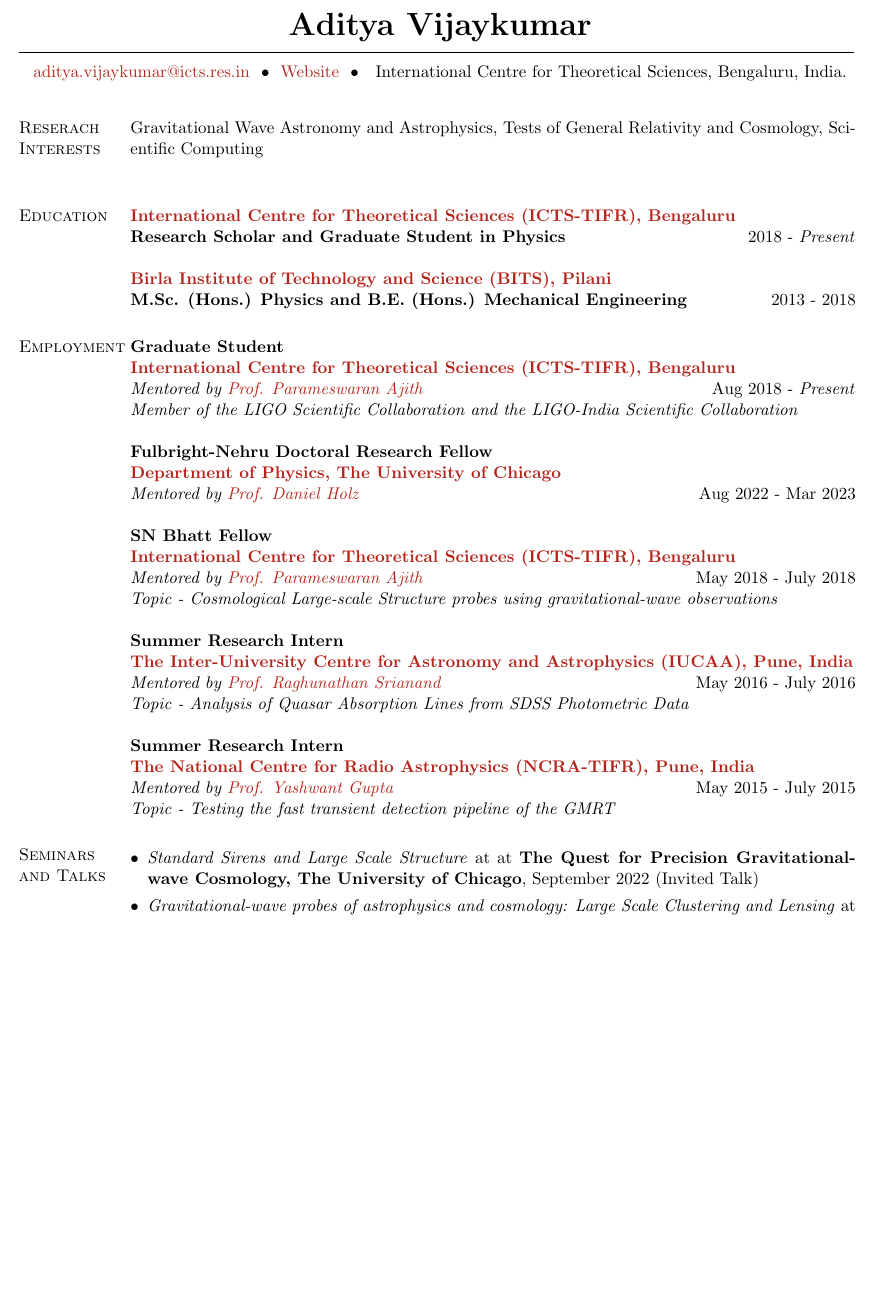
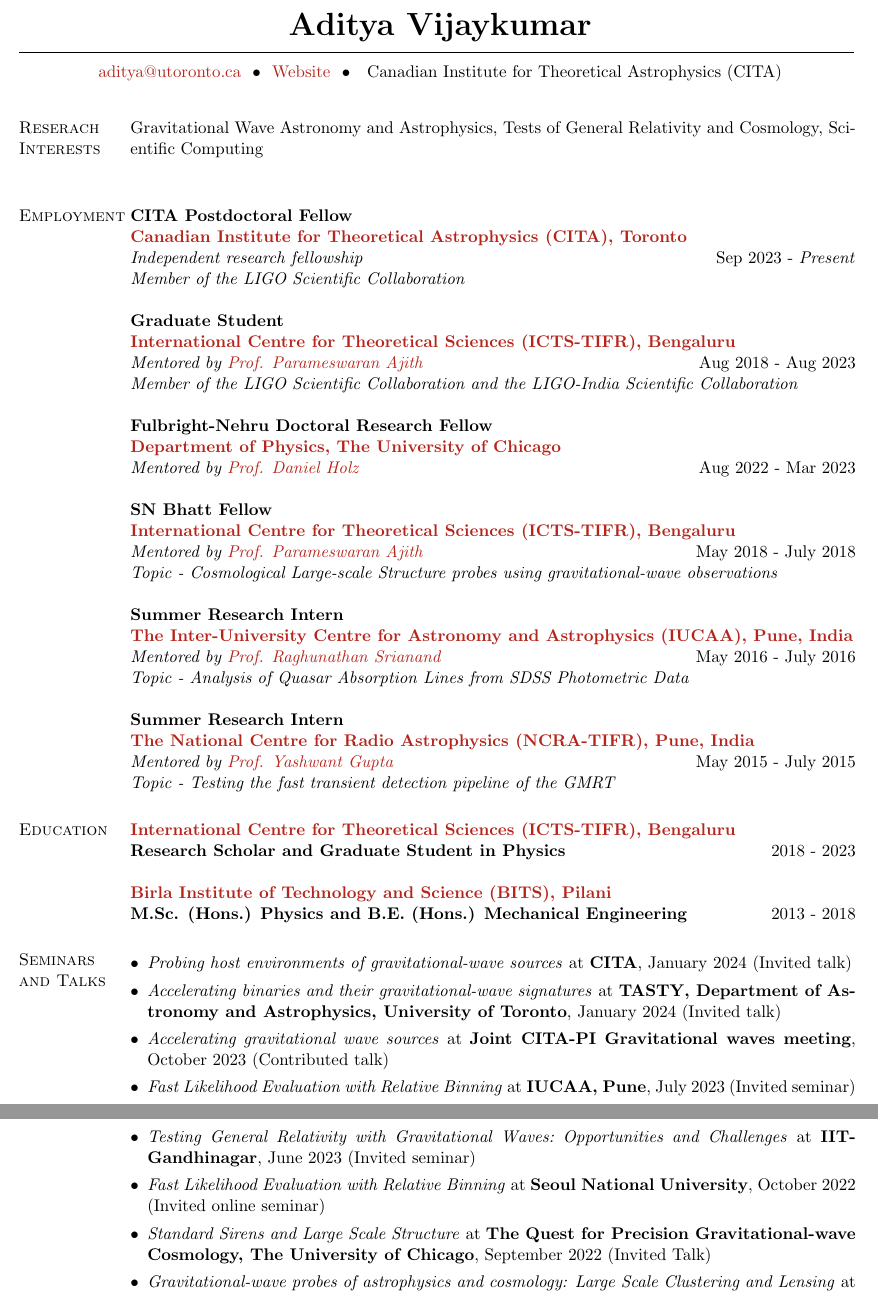
Before and after one commit to adivijaykumar/resume, a LaTeX CV (Vijaykumar_CV.tex): part of page 1 of 3 before the commit and two parts of pages 1 and 2 of 4 after it, the two joined at a grey line, cut so that both start at the same text, the shorter picture padded with empty space. Compiled offline with pdfLaTeX.

Commit message:
Updates from Overleaf

```diff
--- a/Vijaykumar_CV.tex
+++ b/Vijaykumar_CV.tex
@@ -50,32 +50,29 @@
 \vspace{-8mm}
 \begin{center}
     \hspace{-\hoffset}
-    \href{mailto:aditya.vijaykumar@icts.res.in}{aditya.vijaykumar@icts.res.in} ~\textbullet~ \href{http://adivijaykumar.github.io}{Website} ~\textbullet~ \ International Centre for Theoretical Sciences, Bengaluru,  India.
+    \href{mailto:aditya@utoronto.ca}{aditya@utoronto.ca} ~\textbullet~ \href{http://adivijaykumar.github.io}{Website} ~\textbullet~ \ Canadian Institute for Theoretical Astrophysics (CITA)
 \end{center}
 \vspace{-7mm}
 \begin{resume}
 
-%----------------------------------------------------------------------------------------
-%	EDUCATION SECTION
-%----------------------------------------------------------------------------------------
 \section{Reserach Interests}
 Gravitational Wave Astronomy and Astrophysics, Tests of General Relativity and Cosmology, Scientific Computing
 \\
-\section{Education}
-\textbf{\href{https://www.icts.res.in/}{International Centre for Theoretical Sciences (ICTS-TIFR), Bengaluru}}\\
-\textbf{Research Scholar and Graduate Student in Physics} \hfill 2018 - \textit{Present}
-
-\textbf{\href{http://www.bits-pilani.ac.in/}{Birla Institute of Technology and Science (BITS), Pilani}}\\
-\textbf{M.Sc. (Hons.) Physics and B.E. (Hons.) Mechanical Engineering} \hfill 2013 - 2018
 
 %----------------------------------------------------------------------------------------
 %	EXPERIENCE SECTION
 %----------------------------------------------------------------------------------------
 \section{Employment}
+\textbf{CITA Postdoctoral Fellow}
+\\
+\textbf{\href{https://www.icts.res.in/}{Canadian Institute for Theoretical Astrophysics (CITA), Toronto}}\\
+\emph{Independent research fellowship} \hfill Sep 2023 - \textit{Present}\\
+\textit{Member of the LIGO Scientific Collaboration}
+
 \textbf{Graduate Student}
 \\
 \textbf{\href{https://www.icts.res.in/}{International Centre for Theoretical Sciences (ICTS-TIFR), Bengaluru}}\\
-\emph{Mentored by \href{https://home.icts.res.in/~ajith/Home.html}{Prof. Parameswaran Ajith}} \hfill Aug 2018 - \textit{Present}\\
+\emph{Mentored by \href{https://home.icts.res.in/~ajith/Home.html}{Prof. Parameswaran Ajith}} \hfill Aug 2018 - Aug 2023\\
 \textit{Member of the LIGO Scientific Collaboration and the LIGO-India Scientific Collaboration}
 
 \textbf{Fulbright-Nehru Doctoral Research Fellow}
@@ -160,11 +157,29 @@
 
 \end{comment}
 
+%----------------------------------------------------------------------------------------
+%	EDUCATION SECTION
+%----------------------------------------------------------------------------------------
+\section{Education}
+\textbf{\href{https://www.icts.res.in/}{International Centre for Theoretical Sciences (ICTS-TIFR), Bengaluru}}\\
+\textbf{Research Scholar and Graduate Student in Physics} \hfill 2018 - 2023
+
+\textbf{\href{http://www.bits-pilani.ac.in/}{Birla Institute of Technology and Science (BITS), Pilani}}\\
+\textbf{M.Sc. (Hons.) Physics and B.E. (Hons.) Mechanical Engineering} \hfill 2013 - 2018
+
+
 \section{Seminars and Talks}
 \begin{itemize}[leftmargin=*]
-    \item \textit{Standard Sirens and Large Scale Structure} at at \textbf{The Quest for Precision Gravitational-wave Cosmology, The University of Chicago}, September 2022 (Invited Talk)    \item \textit{Gravitational-wave probes of astrophysics and cosmology: Large Scale Clustering and Lensing} at \textbf{IGC, Pennsylvania State University}, August 2022 (Invited Seminar)
-	 \item \textit{Constraints on the time variation of the gravitational constant using binary neutron star observations} at \textbf{Second Chennai Symposium on Gravitation and Cosmology}, February 2022 (Online Invited Seminar)
-	 \item \textit{Probing Large Scale Structure using Binary Black Hole Observations} at \textbf{\textit{Instituut-Lorentz} for Theoretical Physics, Leiden University}, June 2020 (Online Invited Seminar)
+    %item Seoul National Uni, IUCAA, IIT Gandhinagar, LVK Meeting 2023, IISER Pune Open data workshop (this whole section probably needs a lot of restructuring)
+    \item \textit{Probing host environments of gravitational-wave sources} at \textbf{CITA}, January 2024 (Invited talk)
+    \item \textit{Accelerating binaries and their gravitational-wave signatures} at \textbf{TASTY, Department of Astronomy and Astrophysics, University of Toronto}, January 2024 (Invited talk)
+    \item \textit{Accelerating gravitational wave sources} at \textbf{Joint CITA-PI Gravitational waves meeting}, October 2023 (Contributed talk)
+    \item \textit{Fast Likelihood Evaluation with Relative Binning} at\textbf{ IUCAA, Pune}, July 2023 (Invited seminar)
+    \item \textit{Testing General Relativity with Gravitational Waves:\ Opportunities and Challenges} at \textbf{IIT-Gandhinagar}, June 2023 (Invited seminar)
+    \item \textit{Fast Likelihood Evaluation with Relative Binning} at \textbf{Seoul National University}, October 2022 (Invited online seminar)
+    \item \textit{Standard Sirens and Large Scale Structure} at \textbf{The Quest for Precision Gravitational-wave Cosmology, The University of Chicago}, September 2022 (Invited Talk)    \item \textit{Gravitational-wave probes of astrophysics and cosmology: Large Scale Clustering and Lensing} at \textbf{IGC, Pennsylvania State University}, August 2022 (Invited Seminar)
+	 \item \textit{Constraints on the time variation of the gravitational constant using binary neutron star observations} at \textbf{Second Chennai Symposium on Gravitation and Cosmology}, February 2022 (Invited online Seminar)
+	 \item \textit{Probing Large Scale Structure using Binary Black Hole Observations} at \textbf{\textit{Instituut-Lorentz} for Theoretical Physics, Leiden University}, June 2020 (Invited online seminar)
 	 \item \textit{Constraints on Black Hole Mimickers using GWTC-1} at \textbf{ICTS In-house Symposium}, February 2020 (Contributed Poster)
 	 \item \textit{Probing Large Scale Structure using Binary Black Hole Observations} at \textbf{ICTS In-house Symposium}, ICTS, Bengaluru, India, February 2020 (Contributed Talk)
 	 \item \textit{Probing Large Scale Structure using Binary Black Hole Observations} at \textbf{International Conference on Gravitation \& Cosmology}, IISER, Mohali, India, December, 2019 (Contributed Talk)
```
Also changed, not shown: Vijaykumar_CV.tex (11 more changed lines).
